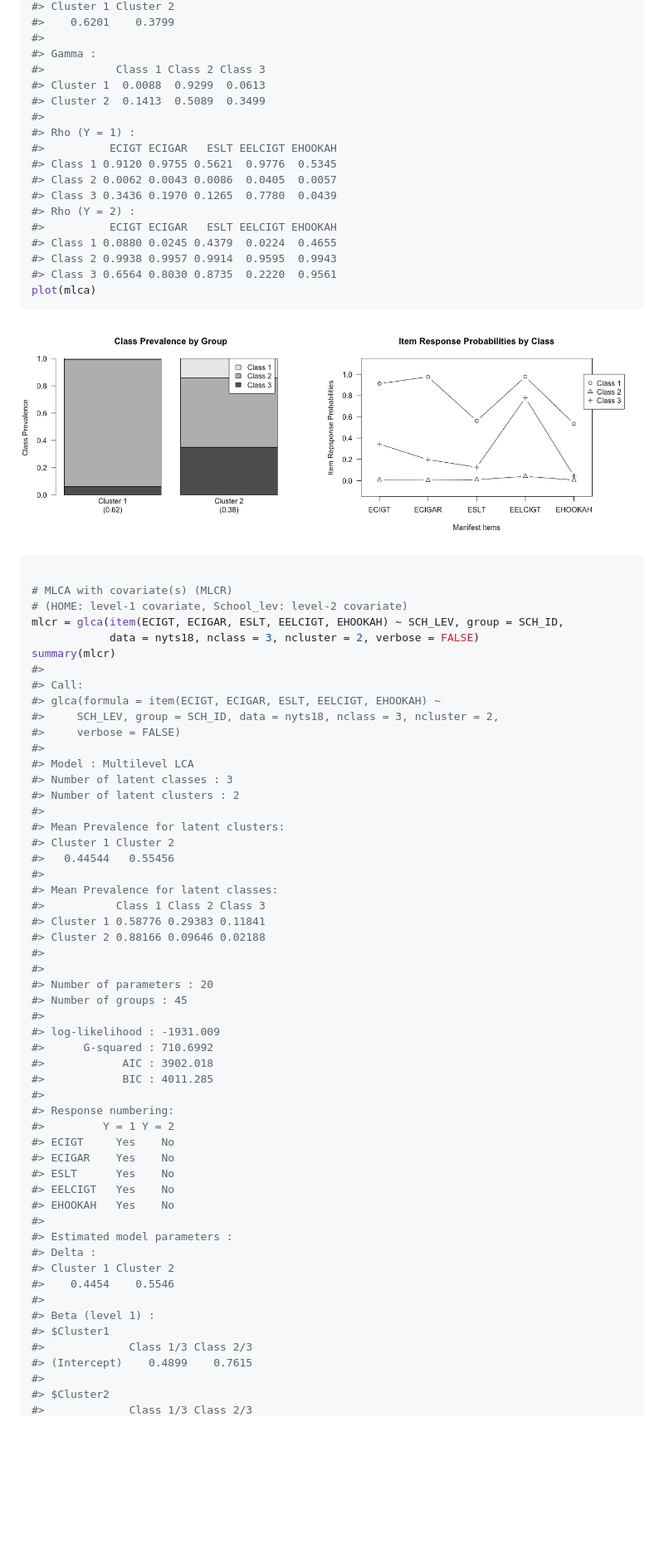
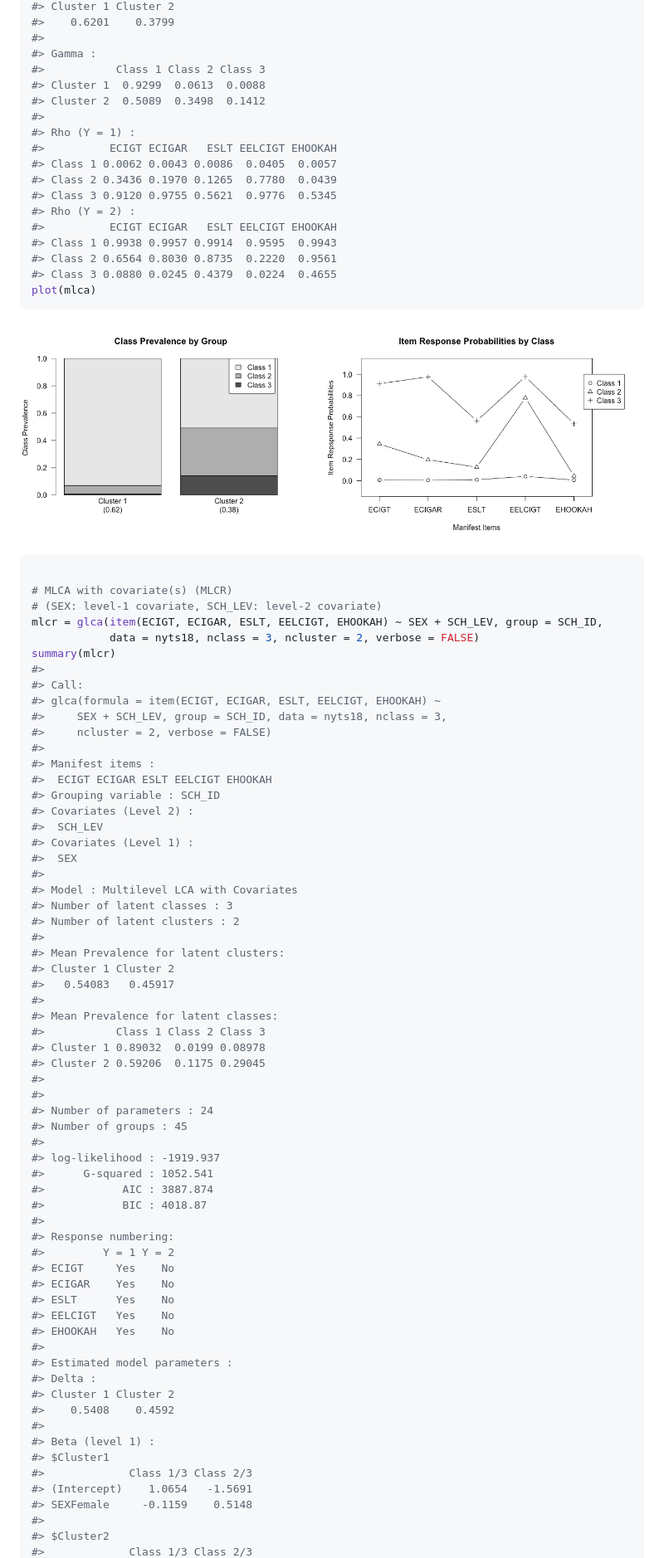
Before and after one commit to kim0sun/glca, a Markdown page: README.md, the part around the change printed below. Shown: that part at 83% size. Rendered like a GitHub page; pictures changed too: figures/README-example-5.png, figures/README-example-6.png; blank space fills up the shorter version.

````diff
--- a/README.md
+++ b/README.md
@@ -279,19 +291,19 @@ summary(mlca)
 #>
 #> Gamma :
 #>           Class 1 Class 2 Class 3
-#> Cluster 1  0.0088  0.9299  0.0613
-#> Cluster 2  0.1413  0.5089  0.3499
+#> Cluster 1  0.9299  0.0613  0.0088
+#> Cluster 2  0.5089  0.3498  0.1412
 #>
 #> Rho (Y = 1) :
 #>          ECIGT ECIGAR   ESLT EELCIGT EHOOKAH
-#> Class 1 0.9120 0.9755 0.5621  0.9776  0.5345
-#> Class 2 0.0062 0.0043 0.0086  0.0405  0.0057
-#> Class 3 0.3436 0.1970 0.1265  0.7780  0.0439
+#> Class 1 0.0062 0.0043 0.0086  0.0405  0.0057
+#> Class 2 0.3436 0.1970 0.1265  0.7780  0.0439
+#> Class 3 0.9120 0.9755 0.5621  0.9776  0.5345
 #> Rho (Y = 2) :
 #>          ECIGT ECIGAR   ESLT EELCIGT EHOOKAH
-#> Class 1 0.0880 0.0245 0.4379  0.0224  0.4655
-#> Class 2 0.9938 0.9957 0.9914  0.9595  0.9943
-#> Class 3 0.6564 0.8030 0.8735  0.2220  0.9561
+#> Class 1 0.9938 0.9957 0.9914  0.9595  0.9943
+#> Class 2 0.6564 0.8030 0.8735  0.2220  0.9561
+#> Class 3 0.0880 0.0245 0.4379  0.0224  0.4655
 plot(mlca)
 ```
 
@@ -300,37 +312,45 @@ plot(mlca)
 ``` r
 
 # MLCA with covariate(s) (MLCR)
-# (HOME: level-1 covariate, School_lev: level-2 covariate)
-mlcr = glca(item(ECIGT, ECIGAR, ESLT, EELCIGT, EHOOKAH) ~ SCH_LEV, group = SCH_ID,
+# (SEX: level-1 covariate, SCH_LEV: level-2 covariate)
+mlcr = glca(item(ECIGT, ECIGAR, ESLT, EELCIGT, EHOOKAH) ~ SEX + SCH_LEV, group = SCH_ID,
             data = nyts18, nclass = 3, ncluster = 2, verbose = FALSE)
 summary(mlcr)
 #>
 #> Call:
 #> glca(formula = item(ECIGT, ECIGAR, ESLT, EELCIGT, EHOOKAH) ~
-#>     SCH_LEV, group = SCH_ID, data = nyts18, nclass = 3, ncluster = 2,
-#>     verbose = FALSE)
+#>     SEX + SCH_LEV, group = SCH_ID, data = nyts18, nclass = 3,
+#>     ncluster = 2, verbose = FALSE)
 #>
-#> Model : Multilevel LCA
+#> Manifest items :
+#>  ECIGT ECIGAR ESLT EELCIGT EHOOKAH
+#> Grouping variable : SCH_ID
+#> Covariates (Level 2) :
+#>  SCH_LEV
+#> Covariates (Level 1) :
+#>  SEX
+#>
+#> Model : Multilevel LCA with Covariates
 #> Number of latent classes : 3
 #> Number of latent clusters : 2
 #>
 #> Mean Prevalence for latent clusters:
 #> Cluster 1 Cluster 2
-#>   0.44544   0.55456
+#>   0.54083   0.45917
 #>
 #> Mean Prevalence for latent classes:
 #>           Class 1 Class 2 Class 3
-#> Cluster 1 0.58776 0.29383 0.11841
-#> Cluster 2 0.88166 0.09646 0.02188
+#> Cluster 1 0.89032  0.0199 0.08978
+#> Cluster 2 0.59206  0.1175 0.29045
 #>
 #>
-#> Number of parameters : 20
+#> Number of parameters : 24
 #> Number of groups : 45
 #>
-#> log-likelihood : -1931.009
-#>      G-squared : 710.6992
-#>            AIC : 3902.018
-#>            BIC : 4011.285
+#> log-likelihood : -1919.937
+#>      G-squared : 1052.541
+#>            AIC : 3887.874
+#>            BIC : 4018.87
 #>
 #> Response numbering:
 #>         Y = 1 Y = 2
@@ -343,12 +363,13 @@ summary(mlcr)
 #> Estimated model parameters :
 #> Delta :
 #> Cluster 1 Cluster 2
-#>    0.4454    0.5546
+#>    0.5408    0.4592
 #>
 #> Beta (level 1) :
 #> $Cluster1
 #>             Class 1/3 Class 2/3
-#> (Intercept)    0.4899    0.7615
+#> (Intercept)    1.0654   -1.5691
+#> SEXFemale     -0.1159    0.5148
 #>
 #> $Cluster2
 #>             Class 1/3 Class 2/3
````
Also changed, not shown: other parts of README.md (+102 -76 lines), figures/README-example-1.png, figures/README-example-2.png, figures/README-example-3.png, figures/README-example-4.png, 1 other file.
